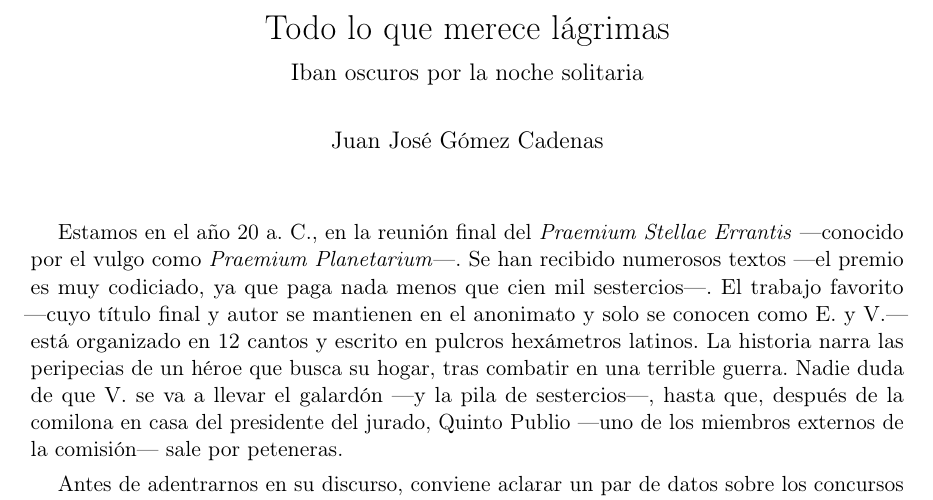
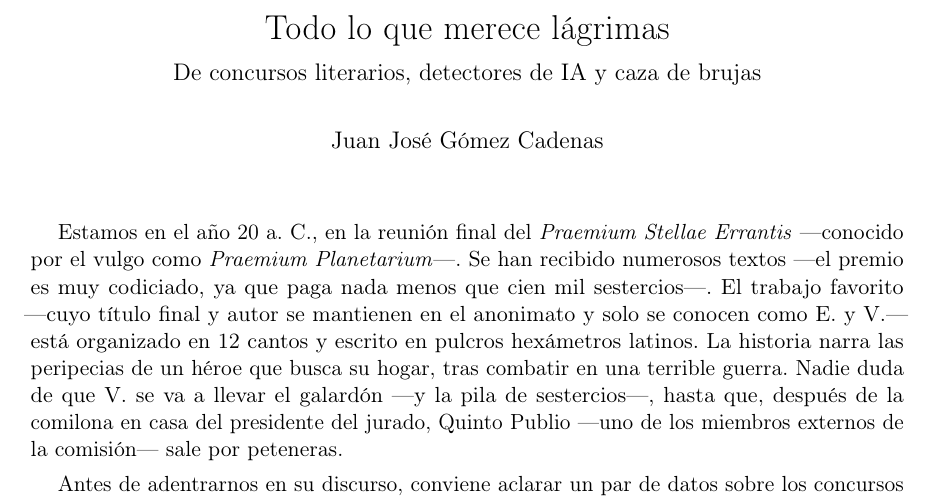
Before and after one commit to jjgomezcadenas/jjtales, a LaTeX document (JD/Oscuros.tex): part of page 1 of 5, cut so that both start at the same text. Compiled offline with pdfLaTeX.

Commit message:
Todo lo que merece lágrimas: nuevo subtítulo (De concursos literarios, detectores de IA y caza de brujas)
Co-Authored-By: Claude Opus 5.5 <noreply@anthropic.com>

```diff
--- a/JD/Oscuros.tex
+++ b/JD/Oscuros.tex
@@ -10,7 +10,7 @@
 \usepackage[hidelinks]{hyperref}
 
 \hypersetup{
-  pdftitle={Todo lo que merece lágrimas. Iban oscuros por la noche solitaria},
+  pdftitle={Todo lo que merece lágrimas. De concursos literarios, detectores de IA y caza de brujas},
   pdfauthor={Juan José Gómez Cadenas}
 }
 
@@ -18,7 +18,7 @@
 \setlength{\parskip}{0.35em}
 \raggedbottom
 
-\title{Todo lo que merece lágrimas\\[0.4em]\large Iban oscuros por la noche solitaria}
+\title{Todo lo que merece lágrimas\\[0.4em]\large De concursos literarios, detectores de IA y caza de brujas}
 \author{Juan José Gómez Cadenas}
 \date{}
 
```
Also changed, not shown: JD/Oscuros.pdf, 1 other file.
